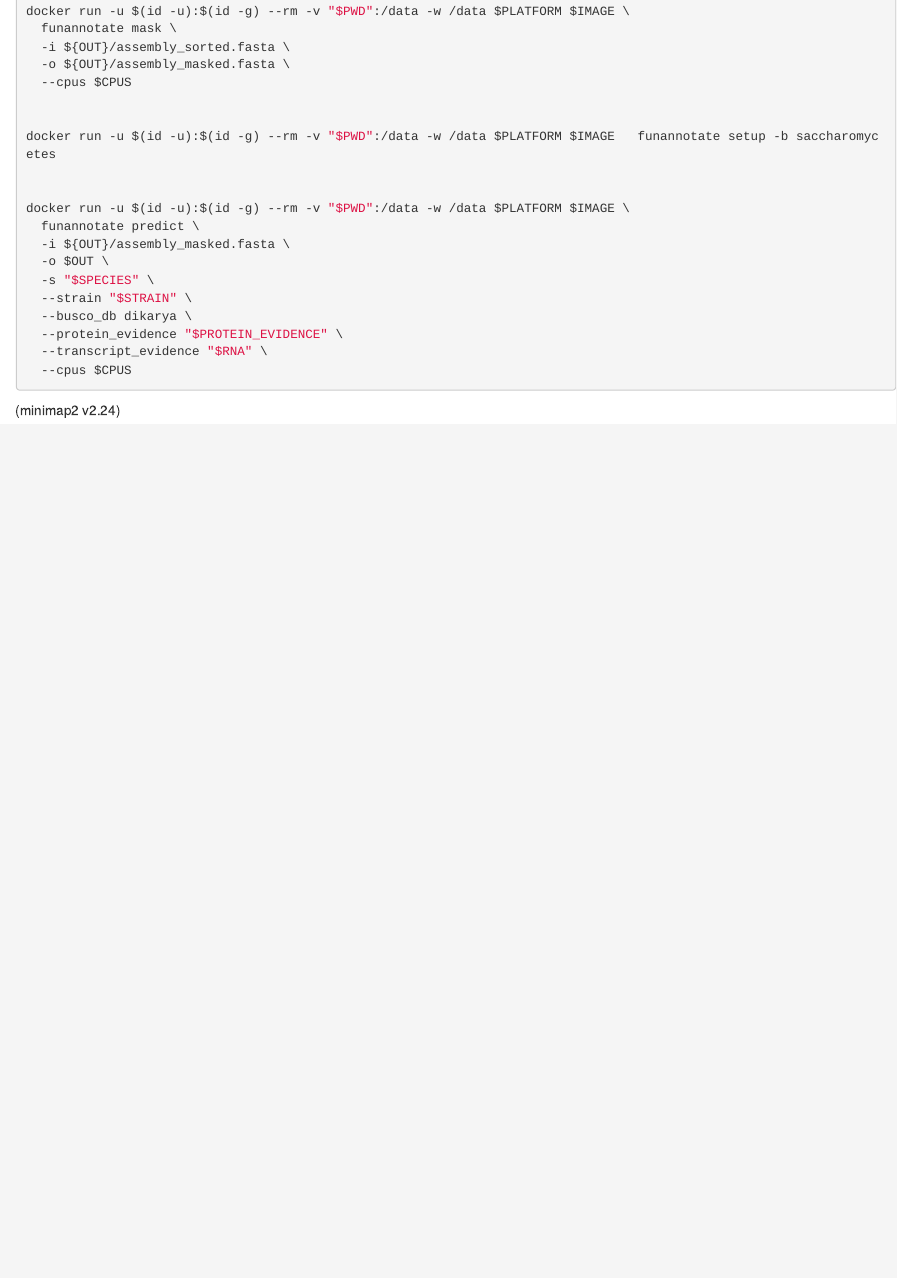
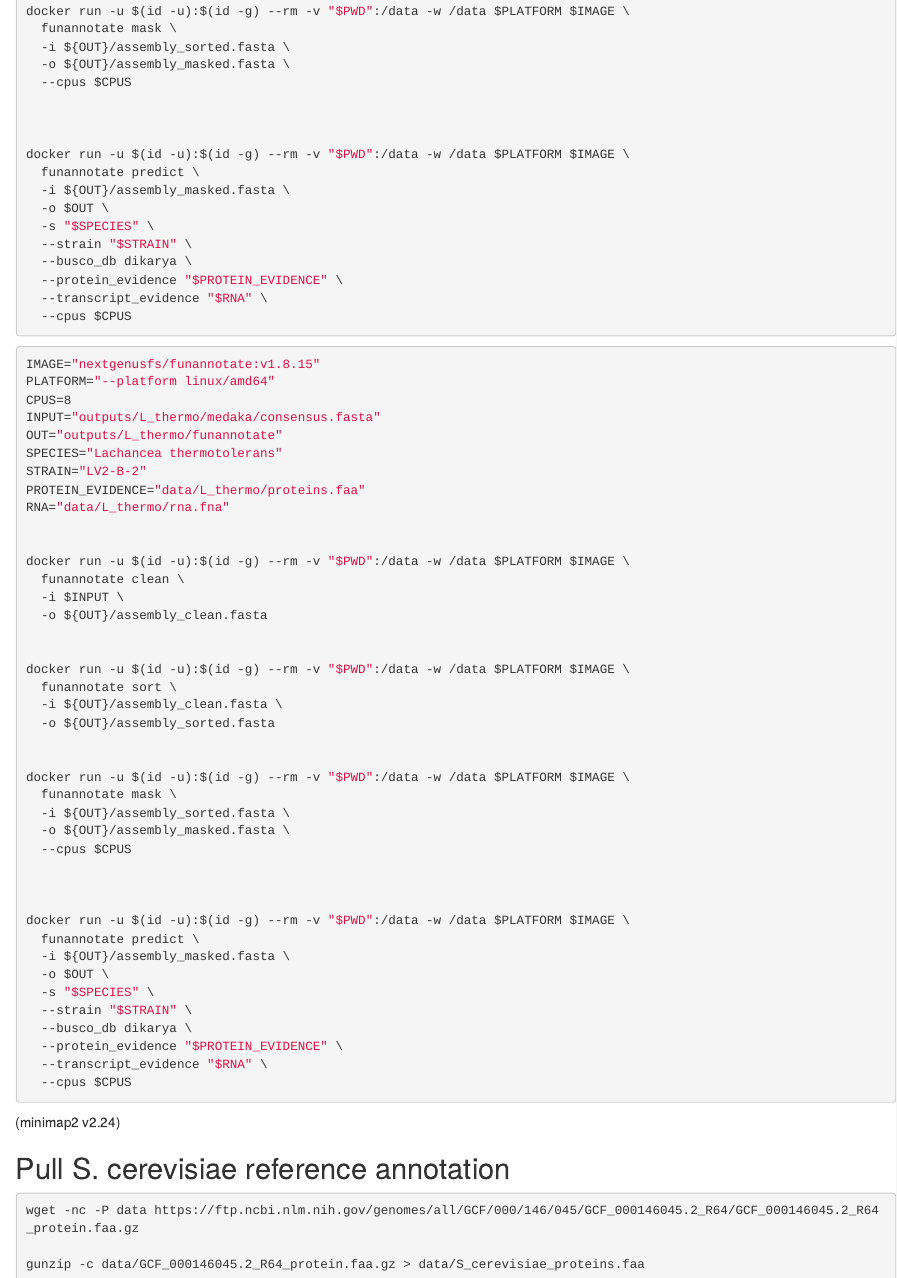
Before and after one commit to AnnaMeharg/Biol4315_Project, an R Markdown document (Project.Rmd): the page in a window 1100 px wide, from 7080 px down. Rendered offline with R 4.5, knitr and Pandoc, with nearby package versions; drawn as R Markdown's standard HTML page in place of the format the file asks for; some code elsewhere in the file could not run offline.

Commit message:
just a cheeky commit

````diff
--- a/Project.Rmd
+++ b/Project.Rmd
@@ -246,7 +250,51 @@ docker run -u $(id -u):$(id -g) --rm -v "$PWD":/data -w /data $PLATFORM $IMAGE \
   --cpus $CPUS
 
 
-docker run -u $(id -u):$(id -g) --rm -v "$PWD":/data -w /data $PLATFORM $IMAGE   funannotate setup -b saccharomycetes
+
+docker run -u $(id -u):$(id -g) --rm -v "$PWD":/data -w /data $PLATFORM $IMAGE \
+  funannotate predict \
+  -i ${OUT}/assembly_masked.fasta \
+  -o $OUT \
+  -s "$SPECIES" \
+  --strain "$STRAIN" \
+  --busco_db dikarya \
+  --protein_evidence "$PROTEIN_EVIDENCE" \
+  --transcript_evidence "$RNA" \
+  --cpus $CPUS
+
+```
+
+
+```{bash, eval=FALSE}
+IMAGE="nextgenusfs/funannotate:v1.8.15"
+PLATFORM="--platform linux/amd64"
+CPUS=8
+INPUT="outputs/L_thermo/medaka/consensus.fasta"
+OUT="outputs/L_thermo/funannotate"
+SPECIES="Lachancea thermotolerans"
+STRAIN="LV2-B-2"
+PROTEIN_EVIDENCE="data/L_thermo/proteins.faa"
+RNA="data/L_thermo/rna.fna"
+
+
+docker run -u $(id -u):$(id -g) --rm -v "$PWD":/data -w /data $PLATFORM $IMAGE \
+  funannotate clean \
+  -i $INPUT \
+  -o ${OUT}/assembly_clean.fasta
+
+
+docker run -u $(id -u):$(id -g) --rm -v "$PWD":/data -w /data $PLATFORM $IMAGE \
+  funannotate sort \
+  -i ${OUT}/assembly_clean.fasta \
+  -o ${OUT}/assembly_sorted.fasta
+
+
+docker run -u $(id -u):$(id -g) --rm -v "$PWD":/data -w /data $PLATFORM $IMAGE \
+  funannotate mask \
+  -i ${OUT}/assembly_sorted.fasta \
+  -o ${OUT}/assembly_masked.fasta \
+  --cpus $CPUS
+
 
 
 docker run -u $(id -u):$(id -g) --rm -v "$PWD":/data -w /data $PLATFORM $IMAGE \
@@ -263,3 +311,11 @@ docker run -u $(id -u):$(id -g) --rm -v "$PWD":/data -w /data $PLATFORM $IMAGE \
 ```
 
 (minimap2 v2.24)
+
+
+## Pull S. cerevisiae reference annotation
+```{bash, eval=FALSE}
+wget -nc -P data https://ftp.ncbi.nlm.nih.gov/genomes/all/GCF/000/146/045/GCF_000146045.2_R64/GCF_000146045.2_R64_protein.faa.gz
+
+gunzip -c data/GCF_000146045.2_R64_protein.faa.gz > data/S_cerevisiae_proteins.faa
+```
````
Also changed, not shown: Project.Rmd (12 more changed lines).
